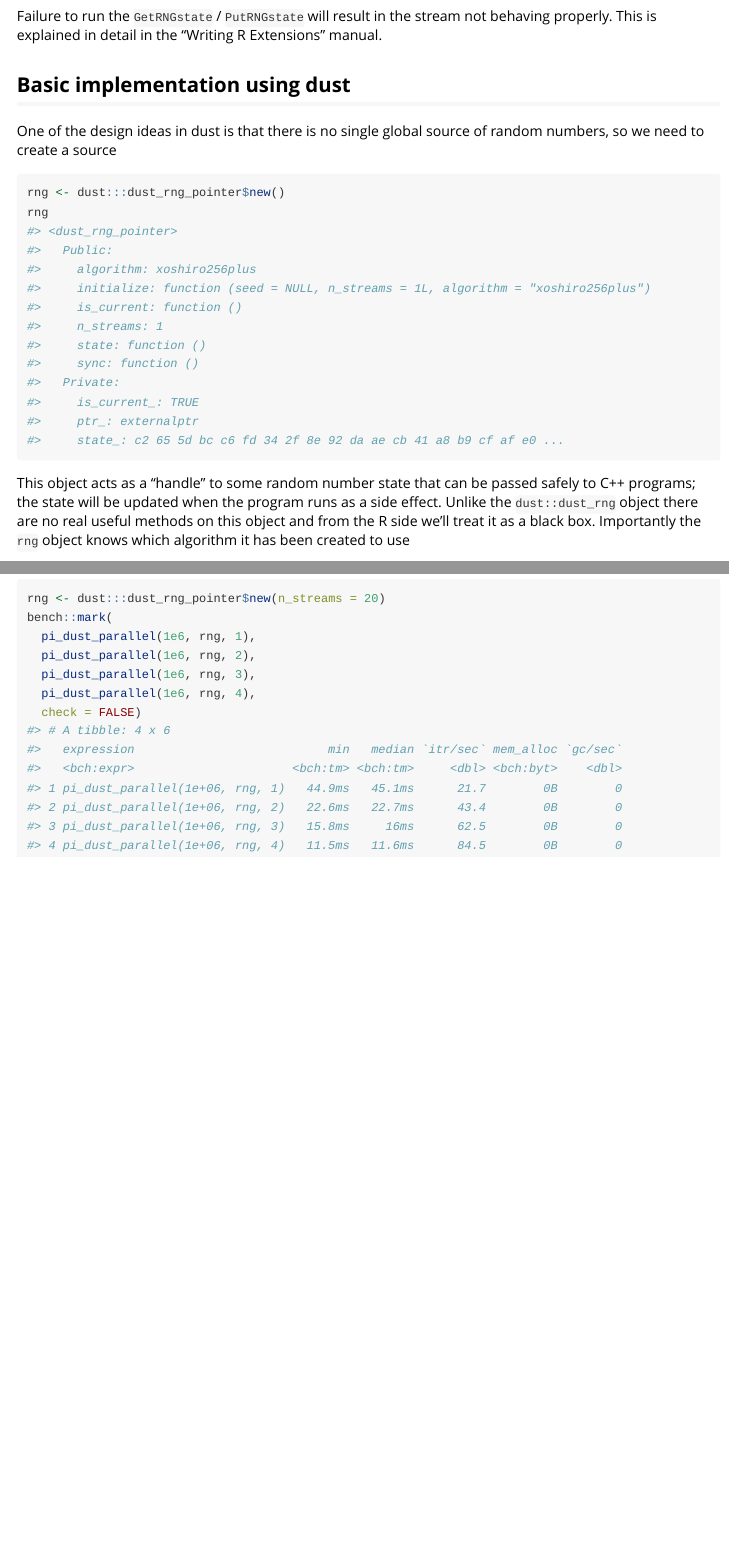
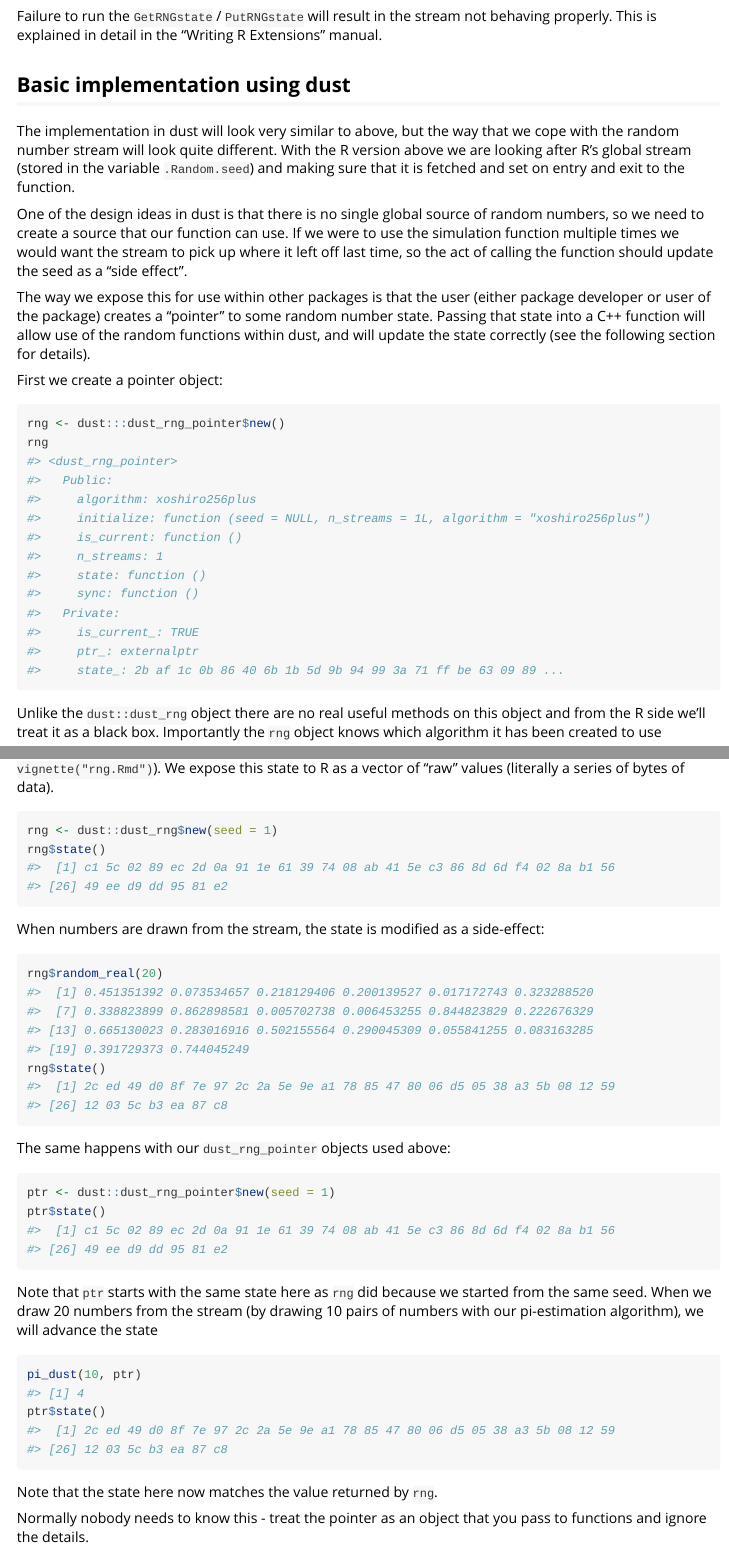
Before and after one commit to mrc-ide/dust, an R Markdown document (vignettes/rng_package.Rmd): the page in a window 1100 px wide, from 1000 px down, and a second part further down, joined at a grey line. Rendered offline with R 4.5, knitr and Pandoc, with nearby package versions.

Commit message:
Regenerate vignette

````diff
--- a/vignettes/rng_package.Rmd
+++ b/vignettes/rng_package.Rmd
@@ -65,7 +65,13 @@ Failure to run the `GetRNGstate` / `PutRNGstate` will result in the stream not b
 
 ## Basic implementation using dust
 
-One of the design ideas in dust is that there is no single global source of random numbers, so we need to create a source
+The implementation in dust will look very similar to above, but the way that we cope with the random number stream will look quite different.  With the R version above we are looking after R's global stream (stored in the variable `.Random.seed`) and making sure that it is fetched and set on entry and exit to the function.
+
+One of the design ideas in dust is that there is no single global source of random numbers, so we need to create a source that our function can use.  If we were to use the simulation function multiple times we would want the stream to pick up where it left off last time, so the act of calling the function should update the seed as a "side effect".
+
+The way we expose this for use within other packages is that the user (either package developer or user of the package) creates a "pointer" to some random number state.  Passing that state into a C++ function will allow use of the random functions within dust, and will update the state correctly (see the following section for details).
+
+First we create a pointer object:
 
 
 ```r
@@ -82,10 +88,10 @@ rng
 #>   Private:
 #>     is_current_: TRUE
 #>     ptr_: externalptr
-#>     state_: c2 65 5d bc c6 fd 34 2f 8e 92 da ae cb 41 a8 b9 cf af e0 ...
+#>     state_: 2b af 1c 0b 86 40 6b 1b 5d 9b 94 99 3a 71 ff be 63 09 89 ...
 ```
 
-This object acts as a "handle" to some random number state that can be passed safely to C++ programs; the state will be updated when the program runs as a side effect.  Unlike the `dust::dust_rng` object there are no real useful methods on this object and from the R side we'll treat it as a black box. Importantly the `rng` object knows which algorithm it has been created to use
+Unlike the `dust::dust_rng` object there are no real useful methods on this object and from the R side we'll treat it as a black box. Importantly the `rng` object knows which algorithm it has been created to use
 
 
 ```r
@@ -294,7 +300,3 @@ bench::mark(
 #> # A tibble: 4 x 6
 #>   expression                           min   median `itr/sec` mem_alloc `gc/sec`
 #>   <bch:expr>                      <bch:tm> <bch:tm>     <dbl> <bch:byt>    <dbl>
-#> 1 pi_dust_parallel(1e+06, rng, 1)   44.9ms   45.1ms      21.7        0B        0
-#> 2 pi_dust_parallel(1e+06, rng, 2)   22.6ms   22.7ms      43.4        0B        0
-#> 3 pi_dust_parallel(1e+06, rng, 3)   15.8ms     16ms      62.5        0B        0
-#> 4 pi_dust_parallel(1e+06, rng, 4)   11.5ms   11.6ms      84.5        0B        0
@@ -301,0 +315,44 @@ bench::mark(
+rng <- dust::dust_rng$new(seed = 1)
+rng$state()
+#>  [1] c1 5c 02 89 ec 2d 0a 91 1e 61 39 74 08 ab 41 5e c3 86 8d 6d f4 02 8a b1 56
+#> [26] 49 ee d9 dd 95 81 e2
+```
+
+When numbers are drawn from the stream, the state is modified as a side-effect:
+
+
+```r
+rng$random_real(20)
+#>  [1] 0.451351392 0.073534657 0.218129406 0.200139527 0.017172743 0.323288520
+#>  [7] 0.338823899 0.862898581 0.005702738 0.006453255 0.844823829 0.222676329
+#> [13] 0.665130023 0.283016916 0.502155564 0.290045309 0.055841255 0.083163285
+#> [19] 0.391729373 0.744045249
+rng$state()
+#>  [1] 2c ed 49 d0 8f 7e 97 2c 2a 5e 9e a1 78 85 47 80 06 d5 05 38 a3 5b 08 12 59
+#> [26] 12 03 5c b3 ea 87 c8
+```
+
+The same happens with our `dust_rng_pointer` objects used above:
+
+
+```r
+ptr <- dust::dust_rng_pointer$new(seed = 1)
+ptr$state()
+#>  [1] c1 5c 02 89 ec 2d 0a 91 1e 61 39 74 08 ab 41 5e c3 86 8d 6d f4 02 8a b1 56
+#> [26] 49 ee d9 dd 95 81 e2
+```
+
+Note that `ptr` starts with the same state here as `rng` did because we started from the same seed.  When we draw 20 numbers from the stream (by drawing 10 pairs of numbers with our pi-estimation algorithm), we will advance the state
+
+
+```r
+pi_dust(10, ptr)
+#> [1] 4
+ptr$state()
+#>  [1] 2c ed 49 d0 8f 7e 97 2c 2a 5e 9e a1 78 85 47 80 06 d5 05 38 a3 5b 08 12 59
+#> [26] 12 03 5c b3 ea 87 c8
+```
+
+Note that the state here now matches the value returned by `rng`.
+
+Normally nobody needs to know this - treat the pointer as an object that you pass to functions and ignore the details.
````
Also changed, not shown: vignettes/rng_package.Rmd (19 more changed lines).
